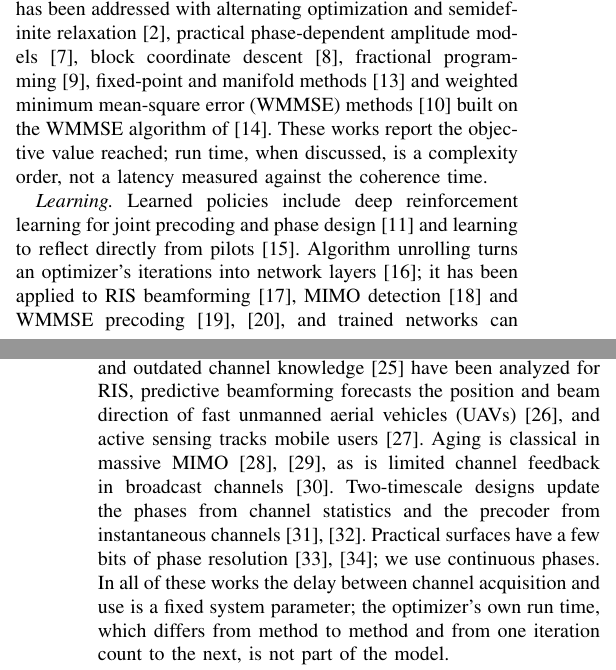
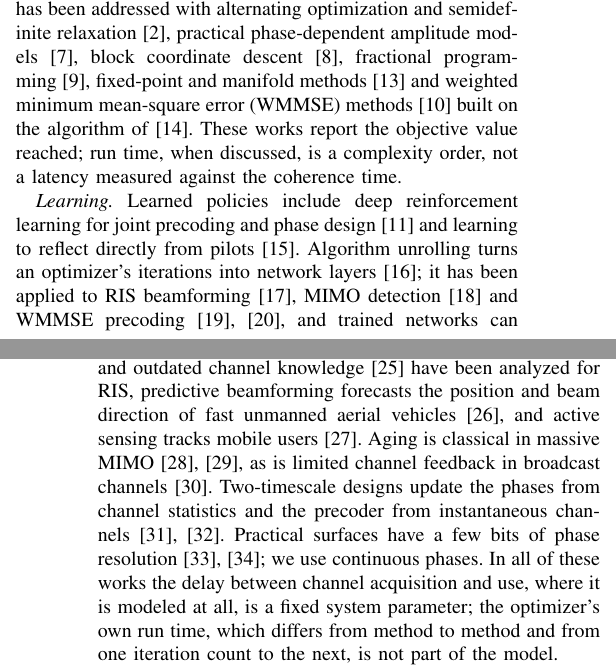
Before and after one commit to sedasavascisen/sedasavascisen, a LaTeX paper (paper_mobility/mobility_paper_ieee.tex, which reads paper_mobility/sections/section_02_related_work.tex): two parts of the columns of pages 1 and 2 of 9, joined at a grey line, cut so that both start at the same text. Compiled offline with pdfLaTeX.

Commit message:
Paper: coherence round 3 after the citation edits (intro flow, related-work scope, acronyms; no numbers changed)
Co-Authored-By: Claude Opus 5.5 <noreply@anthropic.com>
Claude-Session: https://claude.ai/code/session_019YHrDE6QVGXwEesZTaowH5

```diff
--- a/paper_mobility/sections/section_02_related_work.tex
+++ b/paper_mobility/sections/section_02_related_work.tex
@@ -1,10 +1,10 @@
 \section{Related Work}
 \label{sec:related_work}
 
-\emph{RIS phase optimization.} Joint precoding and phase design has been addressed with alternating optimization and semidefinite relaxation~\cite{Wu2019TWC}, practical phase-dependent amplitude models~\cite{Abeywickrama2020TCOM}, block coordinate descent~\cite{Pan2020TWC}, fractional programming~\cite{Guo2020TWC}, fixed-point and manifold methods~\cite{Yu2019ICCC} and weighted minimum mean-square error (WMMSE) methods~\cite{Choi2024TCOM} built on the WMMSE algorithm of~\cite{Shi2011TSP}. These works report the objective value reached; run time, when discussed, is a complexity order, not a latency measured against the coherence time.
+\emph{RIS phase optimization.} Joint precoding and phase design has been addressed with alternating optimization and semidefinite relaxation~\cite{Wu2019TWC}, practical phase-dependent amplitude models~\cite{Abeywickrama2020TCOM}, block coordinate descent~\cite{Pan2020TWC}, fractional programming~\cite{Guo2020TWC}, fixed-point and manifold methods~\cite{Yu2019ICCC} and weighted minimum mean-square error (WMMSE) methods~\cite{Choi2024TCOM} built on the algorithm of~\cite{Shi2011TSP}. These works report the objective value reached; run time, when discussed, is a complexity order, not a latency measured against the coherence time.
 
 \emph{Learning.} Learned policies include deep reinforcement learning for joint precoding and phase design~\cite{Huang2020JSAC} and learning to reflect directly from pilots~\cite{Jiang2021JSAC}. Algorithm unrolling turns an optimizer's iterations into network layers~\cite{Monga2021SPM}; it has been applied to RIS beamforming~\cite{Liu2022TWC}, MIMO detection~\cite{Samuel2019TSP} and WMMSE precoding~\cite{Hu2021TWC,Pellaco2022OJCOMS}, and trained networks can approximate WMMSE at a fraction of its run time~\cite{Sun2018TSP}. Phase-aware regression, which predicts the sine and cosine of each phase, removes the $\pm\pi$ discontinuity of direct phase regression~\cite{SavasciSen2026AISY}. Learned methods are usually motivated by speed, but that speed is rarely related to how fast the channel changes, and classical baselines are rarely tuned or timed under the same conditions.
 
-\emph{Mobility and outdated channels.} A vehicle-mounted intelligent refracting surface, combined with a two-stage channel estimation and refraction design, converts the end-to-end channel from fast to slow fading~\cite{Huang2022TWC}. Channel aging~\cite{Papazafeiropoulos2023TVT} and outdated channel knowledge~\cite{Zhang2022TCOM} have been analyzed for RIS, predictive beamforming forecasts the position and beam direction of fast unmanned aerial vehicles (UAVs)~\cite{Liu2021WCL}, and active sensing tracks mobile users~\cite{Han2025TWC}. Aging is classical in massive MIMO~\cite{Truong2013JCN,Chopra2018TWC}, as is limited channel feedback in broadcast channels~\cite{Jindal2006IT}. Two-timescale designs update the phases from channel statistics and the precoder from instantaneous channels~\cite{Zhao2021TWC,Cao2022TWC}. Practical surfaces have a few bits of phase resolution~\cite{Wu2020TCOM,Zhao2024OJCOMS}; we use continuous phases. In all of these works the delay between channel acquisition and use is a fixed system parameter; the optimizer's own run time, which differs from method to method and from one iteration count to the next, is not part of the model.
+\emph{Mobility and outdated channels.} A vehicle-mounted intelligent refracting surface, combined with a two-stage channel estimation and refraction design, converts the end-to-end channel from fast to slow fading~\cite{Huang2022TWC}. Channel aging~\cite{Papazafeiropoulos2023TVT} and outdated channel knowledge~\cite{Zhang2022TCOM} have been analyzed for RIS, predictive beamforming forecasts the position and beam direction of fast unmanned aerial vehicles~\cite{Liu2021WCL}, and active sensing tracks mobile users~\cite{Han2025TWC}. Aging is classical in massive MIMO~\cite{Truong2013JCN,Chopra2018TWC}, as is limited channel feedback in broadcast channels~\cite{Jindal2006IT}. Two-timescale designs update the phases from channel statistics and the precoder from instantaneous channels~\cite{Zhao2021TWC,Cao2022TWC}. Practical surfaces have a few bits of phase resolution~\cite{Wu2020TCOM,Zhao2024OJCOMS}; we use continuous phases. In all of these works the delay between channel acquisition and use, where it is modeled at all, is a fixed system parameter; the optimizer's own run time, which differs from method to method and from one iteration count to the next, is not part of the model.
 
 \emph{Gap.} To our knowledge, no RIS work evaluates each method on the channel at its own measured completion time, shows that this creates an optimal iteration count, or compares learned and classical optimizers both at equal steps and at equal measured time.
```
Also changed, not shown: paper_mobility/sections/section_01_introduction.tex (+1 -1 lines), paper_mobility/sections/section_03_system_model.tex (+1 -1 lines), paper_mobility/sections/section_05_methodology.tex (+1 -1 lines), paper_mobility/mobility_paper_ieee.pdf.
